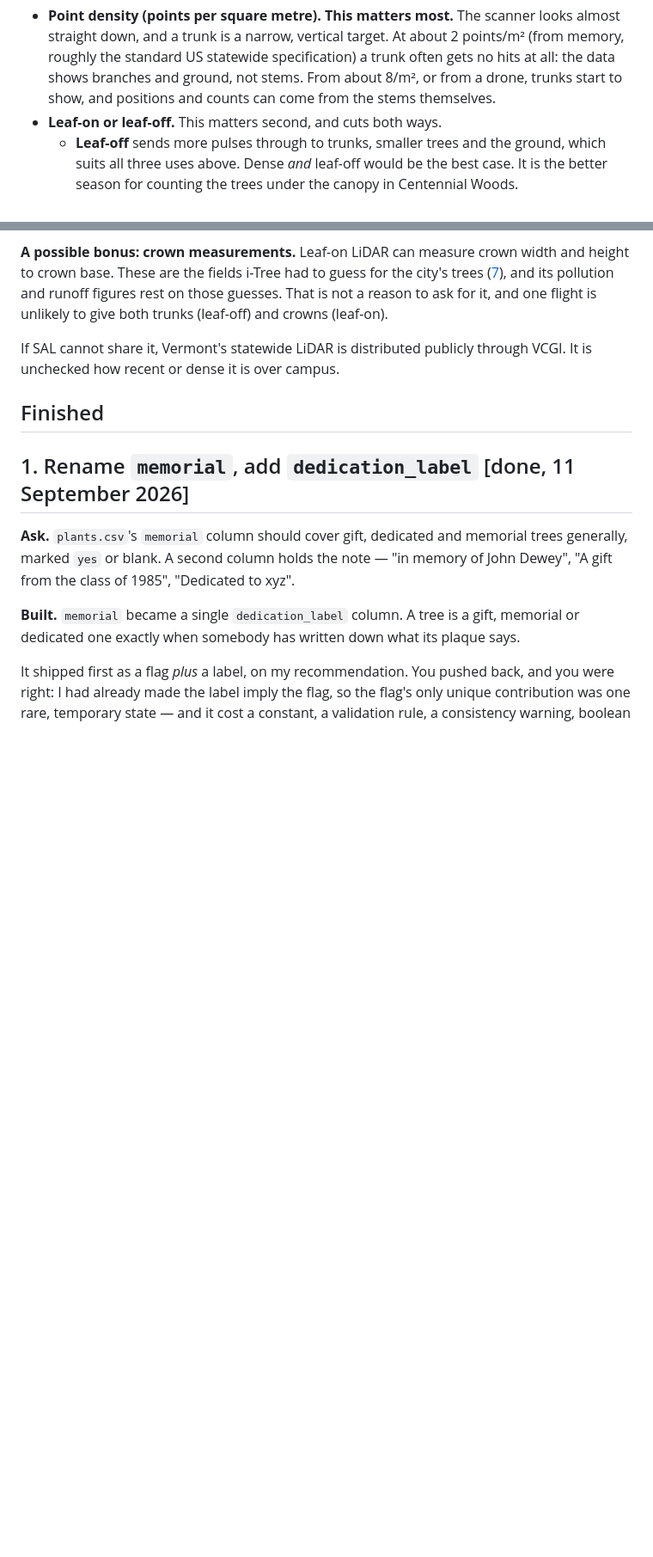
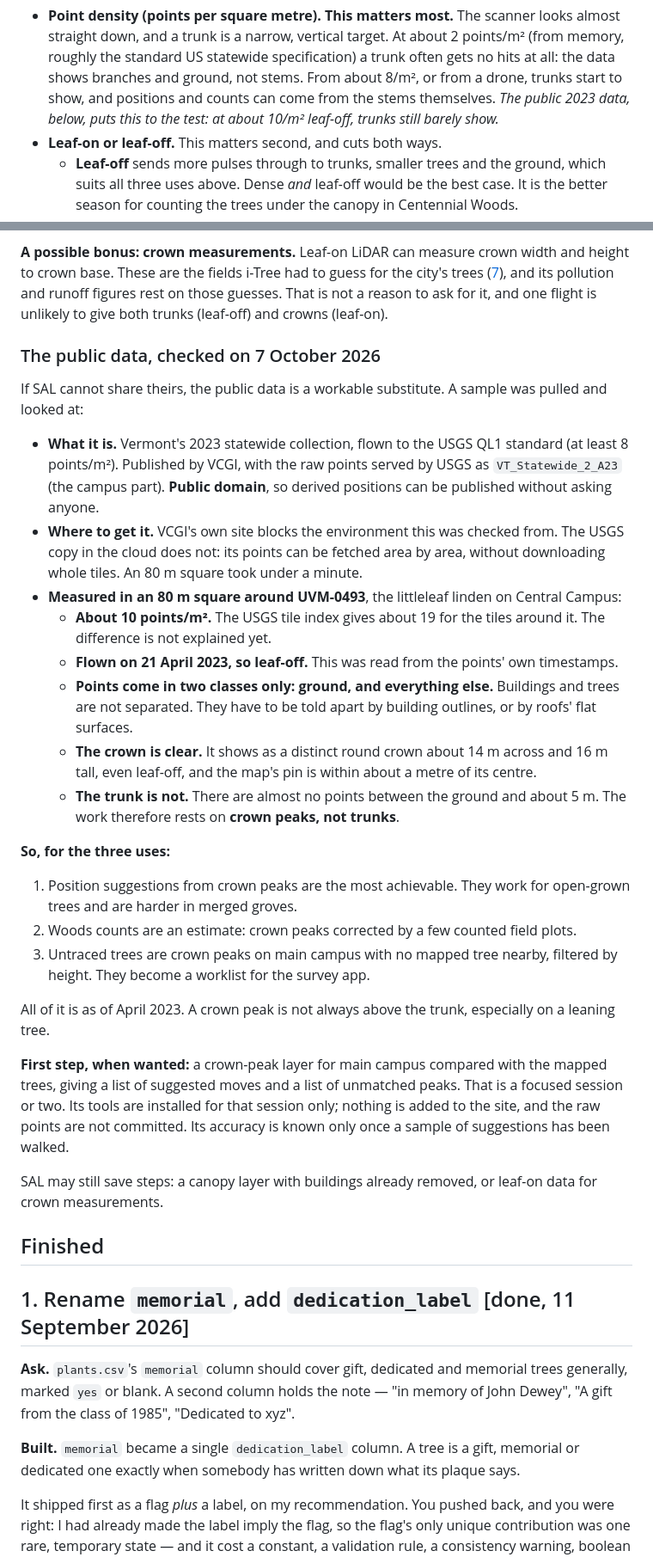
Before and after one commit to durodriguez/Florestas_VT, a Markdown page: docs/TODO.md, 2 parts joined by grey strips. Shown at 86% size. Rendered like a GitHub page; blank space fills up the shorter version.

Commit message:
To-do 20: the public 2023 LiDAR, checked on a sample
Vermont's 2023 QL1 point cloud is public domain and reachable through the
USGS cloud copy. Sampled around UVM-0493: about 10 points/m2, flown leaf-off
on 21 April 2023, ground and unclassified only. The crown is clear and within
a metre of the pin; the trunk is not, so the work rests on crown peaks.

Co-Authored-By: Claude Opus 5.5 <noreply@anthropic.com>
Claude-Session: https://claude.ai/code/session_01YHYs8h5v35E9nmh7snfX4e

```diff
--- a/docs/TODO.md
+++ b/docs/TODO.md
@@ -686,7 +686,9 @@ data, and should be corrected once it arrives.
   At about 2 points/m² (from memory, roughly the standard US statewide
   specification) a trunk often gets no hits at all: the data shows branches
   and ground, not stems. From about 8/m², or from a drone, trunks start to
-  show, and positions and counts can come from the stems themselves.
+  show, and positions and counts can come from the stems themselves. *The
+  public 2023 data, below, puts this to the test: at about 10/m² leaf-off,
+  trunks still barely show.*
 - **Leaf-on or leaf-off.** This matters second, and cuts both ways.
   - **Leaf-off** sends more pulses through to trunks, smaller trees and the
     ground, which suits all three uses above. Dense *and* leaf-off would be the
@@ -710,8 +712,54 @@ city's trees ([7](#7-ecosystem-services--the-i-tree-question-in-progress-on-the-
 That is not a reason to ask for it, and one flight is unlikely to give both
 trunks (leaf-off) and crowns (leaf-on).
 
-If SAL cannot share it, Vermont's statewide LiDAR is distributed publicly
-through VCGI. It is unchecked how recent or dense it is over campus.
+### The public data, checked on 7 October 2026
+
+If SAL cannot share theirs, the public data is a workable substitute. A
+sample was pulled and looked at:
+
+- **What it is.** Vermont's 2023 statewide collection, flown to the USGS QL1
+  standard (at least 8 points/m²). Published by VCGI, with the raw points
+  served by USGS as `VT_Statewide_2_A23` (the campus part). **Public domain**,
+  so derived positions can be published without asking anyone.
+- **Where to get it.** VCGI's own site blocks the environment this was checked
+  from. The USGS copy in the cloud does not: its points can be fetched area by
+  area, without downloading whole tiles. An 80 m square took under a minute.
+- **Measured in an 80 m square around UVM-0493**, the littleleaf linden on
+  Central Campus:
+  - **About 10 points/m².** The USGS tile index gives about 19 for the tiles
+    around it. The difference is not explained yet.
+  - **Flown on 21 April 2023, so leaf-off.** This was read from the points'
+    own timestamps.
+  - **Points come in two classes only: ground, and everything else.**
+    Buildings and trees are not separated. They have to be told apart by
+    building outlines, or by roofs' flat surfaces.
+  - **The crown is clear.** It shows as a distinct round crown about 14 m
+    across and 16 m tall, even leaf-off, and the map's pin is within about a
+    metre of its centre.
+  - **The trunk is not.** There are almost no points between the ground and
+    about 5 m. The work therefore rests on **crown peaks, not trunks**.
+
+**So, for the three uses:**
+
+1. Position suggestions from crown peaks are the most achievable. They work
+   for open-grown trees and are harder in merged groves.
+2. Woods counts are an estimate: crown peaks corrected by a few counted field
+   plots.
+3. Untraced trees are crown peaks on main campus with no mapped tree nearby,
+   filtered by height. They become a worklist for the survey app.
+
+All of it is as of April 2023. A crown peak is not always above the trunk,
+especially on a leaning tree.
+
+**First step, when wanted:** a crown-peak layer for main campus compared with
+the mapped trees, giving a list of suggested moves and a list of unmatched
+peaks. That is a focused session or two. Its tools are installed for that
+session only; nothing is added to the site, and the raw points are not
+committed. Its accuracy is known only once a sample of suggestions has been
+walked.
+
+SAL may still save steps: a canopy layer with buildings already removed, or
+leaf-on data for crown measurements.
 
 ## Finished
 
```
